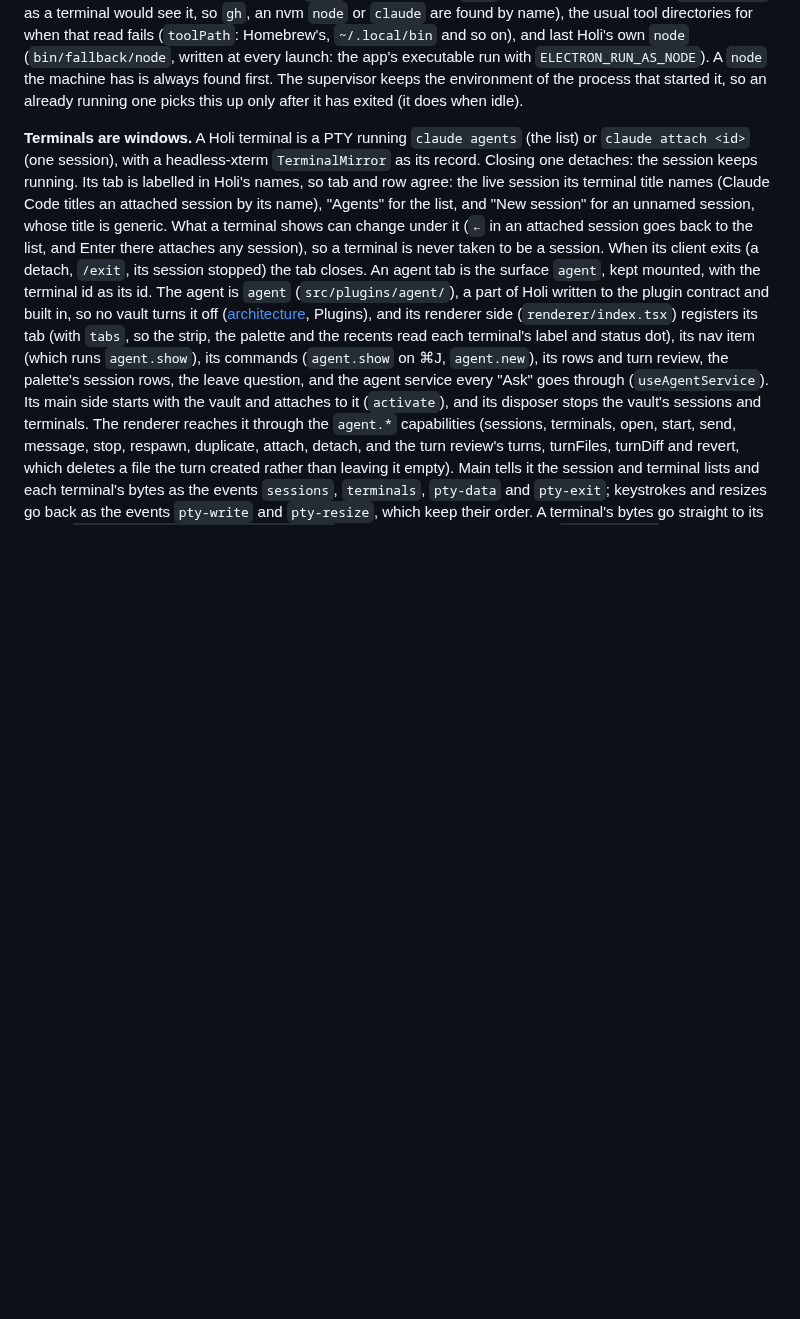
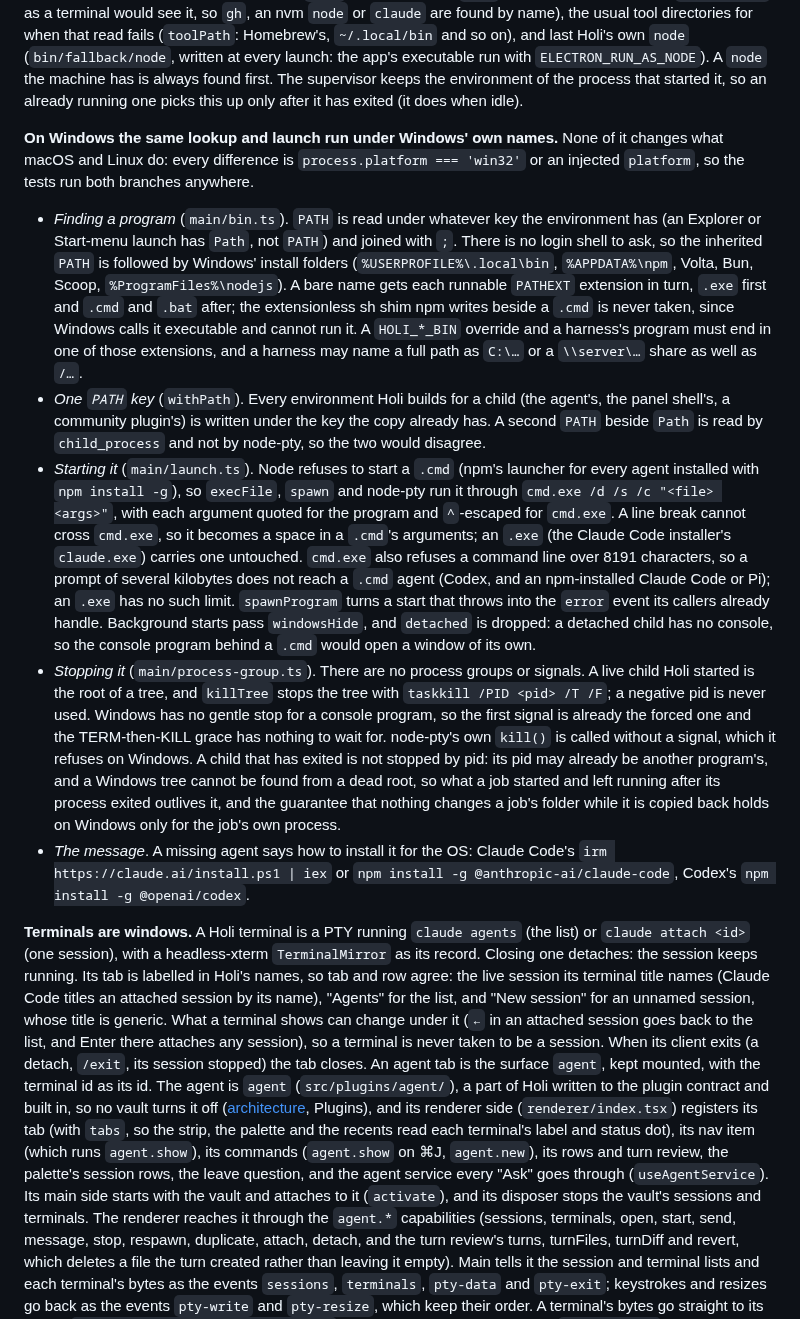
Before and after one commit to syv-ai/holi, a Markdown page: docs/features/agent-sessions.md, the part around the change. Rendered like a GitHub page; blank space fills up the shorter version.

Commit message:
doc: describe how windows finds, starts and stops agents

```diff
--- a/docs/features/agent-sessions.md
+++ b/docs/features/agent-sessions.md
@@ -309,6 +309,44 @@ Homebrew's, `~/.local/bin` and so on), and last Holi's own `node` (`bin/fallback
 written at every launch: the app's executable run with `ELECTRON_RUN_AS_NODE`). A `node` the machine
 has is always found first. The supervisor keeps the environment of the process that started it, so an
 already running one picks this up only after it has exited (it does when idle).
+
+**On Windows the same lookup and launch run under Windows' own names.** None of it changes what
+macOS and Linux do: every difference is `process.platform === 'win32'` or an injected `platform`, so
+the tests run both branches anywhere.
+
+- _Finding a program_ (`main/bin.ts`). `PATH` is read under whatever key the environment has (an
+  Explorer or Start-menu launch has `Path`, not `PATH`) and joined with `;`. There is no login shell
+  to ask, so the inherited `PATH` is followed by Windows' install folders (`%USERPROFILE%\.local\bin`,
+  `%APPDATA%\npm`, Volta, Bun, Scoop, `%ProgramFiles%\nodejs`). A bare name gets each runnable
+  `PATHEXT` extension in turn, `.exe` first and `.cmd` and `.bat` after; the extensionless sh shim npm
+  writes beside a `.cmd` is never taken, since Windows calls it executable and cannot run it. A
+  `HOLI_*_BIN` override and a harness's program must end in one of those extensions, and a harness
+  may name a full path as `C:\…` or a `\\server\…` share as well as `/…`.
+- _One `PATH` key_ (`withPath`). Every environment Holi builds for a child (the agent's, the panel
+  shell's, a community plugin's) is written under the key the copy already has. A second `PATH` beside
+  `Path` is read by `child_process` and not by node-pty, so the two would disagree.
+- _Starting it_ (`main/launch.ts`). Node refuses to start a `.cmd` (npm's launcher for every agent
+  installed with `npm install -g`), so `execFile`, `spawn` and node-pty run it through
+  `cmd.exe /d /s /c "<file> <args>"`, with each argument quoted for the program and `^`-escaped for
+  `cmd.exe`. A line break cannot cross `cmd.exe`, so it becomes a space in a `.cmd`'s arguments; an
+  `.exe` (the Claude Code installer's `claude.exe`) carries one untouched. `cmd.exe` also refuses a
+  command line over 8191 characters, so a prompt of several kilobytes does not reach a `.cmd` agent
+  (Codex, and an npm-installed Claude Code or Pi); an `.exe` has no such limit. `spawnProgram` turns a
+  start that throws into the `error` event its callers already handle. Background starts pass
+  `windowsHide`, and `detached` is dropped: a detached child has no console, so the console program
+  behind a `.cmd` would open a window of its own.
+- _Stopping it_ (`main/process-group.ts`). There are no process groups or signals. A live child Holi
+  started is the root of a tree, and `killTree` stops the tree with `taskkill /PID <pid> /T /F`; a
+  negative pid is never used. Windows has no gentle stop for a console program, so the first signal is
+  already the forced one and the TERM-then-KILL grace has nothing to wait for. node-pty's own `kill()`
+  is called without a signal, which it refuses on Windows. A child that has exited is not stopped by
+  pid: its pid may already be another program's, and a Windows tree cannot be found from a dead root,
+  so what a job started and left running after its process exited outlives it, and the guarantee
+  that nothing changes a job's folder while it is copied back holds on Windows only for the job's own
+  process.
+- _The message_. A missing agent says how to install it for the OS: Claude Code's
+  `irm https://claude.ai/install.ps1 | iex` or `npm install -g @anthropic-ai/claude-code`, Codex's
+  `npm install -g @openai/codex`.
 
 **Terminals are windows.** A Holi terminal is a PTY running `claude agents` (the list) or
 `claude attach <id>` (one session), with a headless-xterm `TerminalMirror` as its record. Closing
```
Also changed, not shown: docs/features/community-plugins.md (+2 -1 lines).
